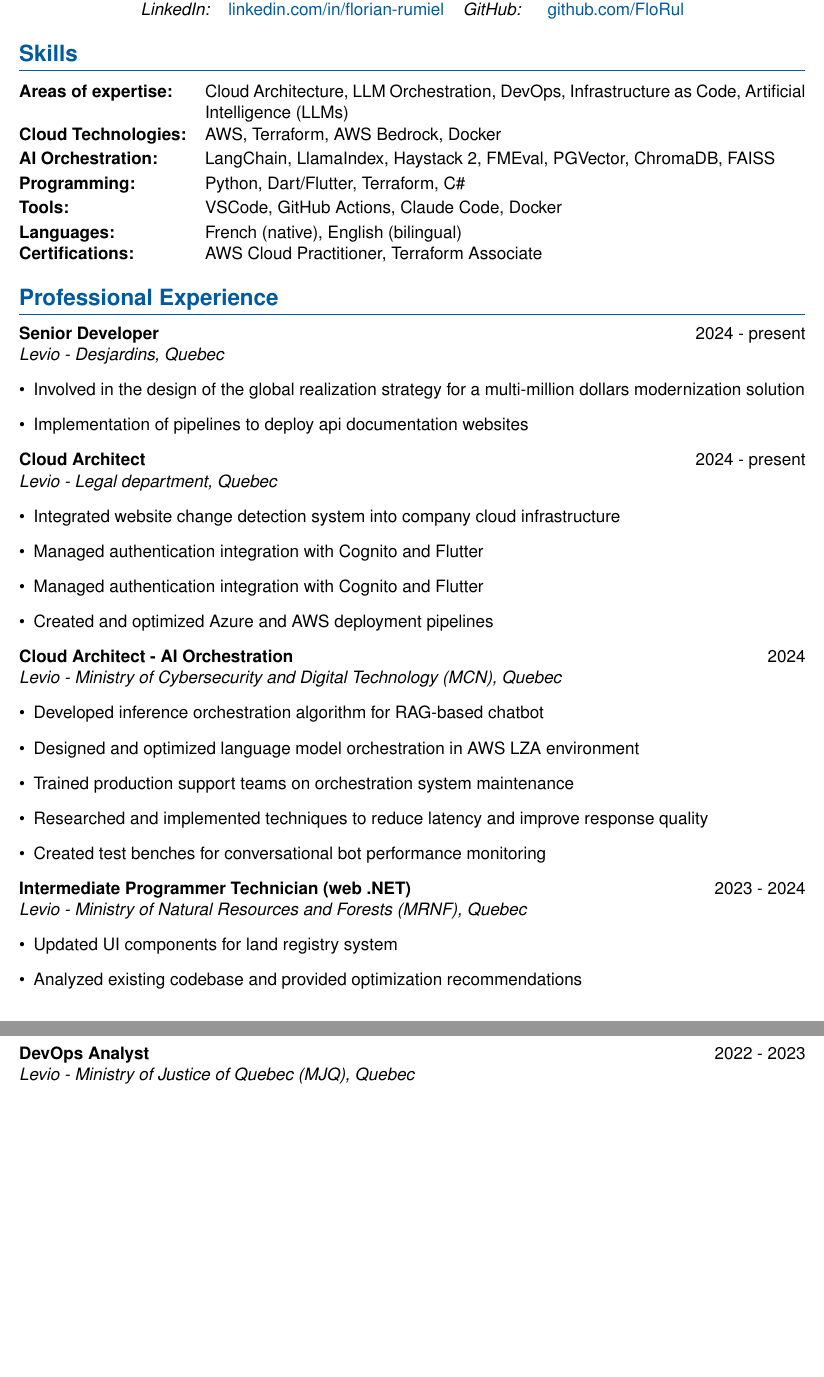
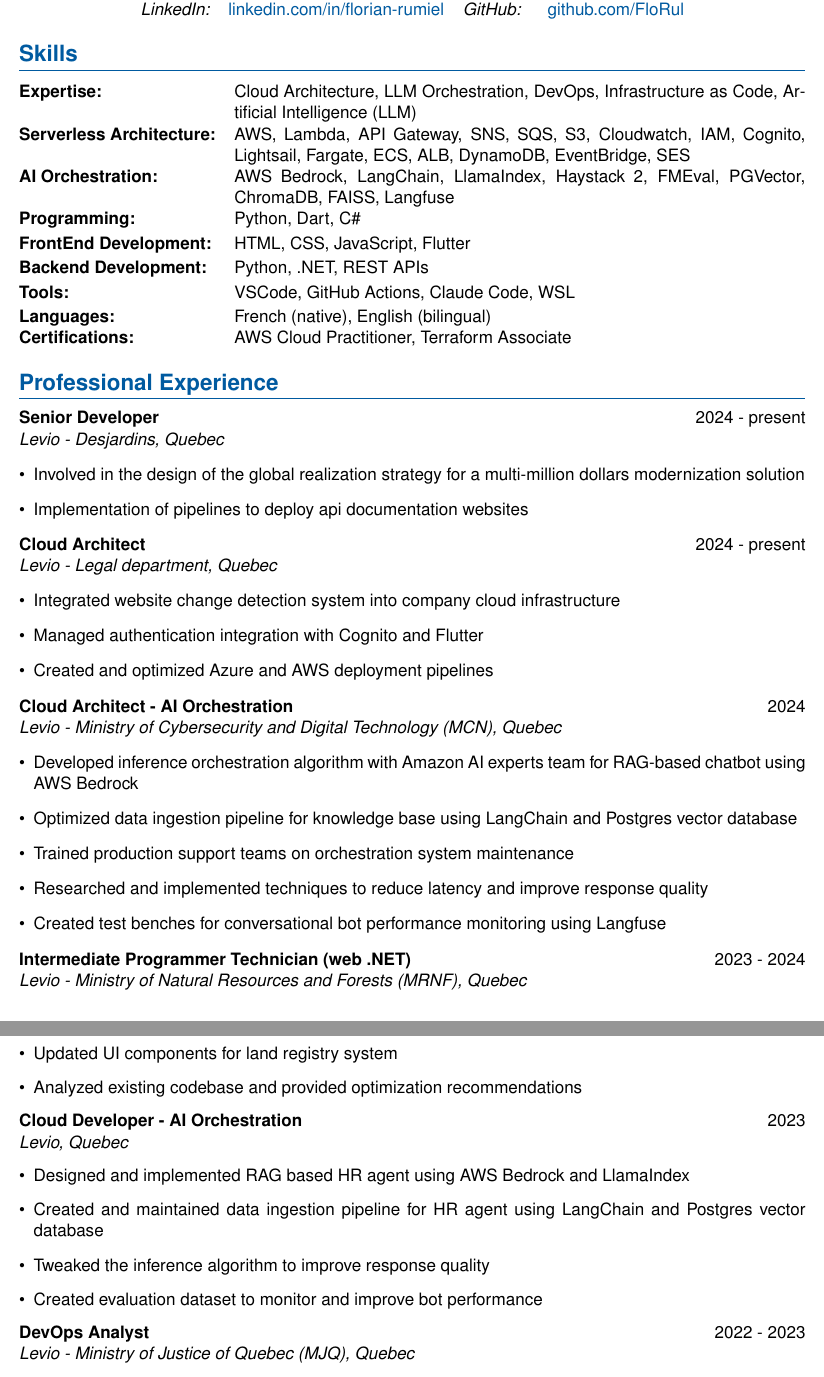
Before and after one commit to FloRul/portfolio, a LaTeX CV (resume/resume.tex): two parts of pages 1 and 2 of 2 before the commit and two parts of pages 1 and 2 of 3 after it, joined at a grey line, cut so that both start at the same text, the shorter picture padded with empty space. Compiled offline with pdfLaTeX.

Commit message:
update resume.tex: enhance skills section with new expertise, refine job descriptions, and add new role for Cloud Developer

```diff
--- a/resume/resume.tex
+++ b/resume/resume.tex
@@ -56,11 +56,13 @@
 
 \section*{Skills}
 \begin{tabularx}{\textwidth}{@{}l X@{}}
-\textbf{Areas of expertise:} & Cloud Architecture, LLM Orchestration, DevOps, Infrastructure as Code, Artificial Intelligence (LLMs) \\[0.2em]
-\textbf{Cloud Technologies:} & AWS, Terraform, AWS Bedrock, Docker \\[0.2em]
-\textbf{AI Orchestration:} & LangChain, LlamaIndex, Haystack 2, FMEval, PGVector, ChromaDB, FAISS \\[0.2em]
-\textbf{Programming:} & Python, Dart/Flutter, Terraform, C\# \\[0.2em]
-\textbf{Tools:} & VSCode, GitHub Actions, Claude Code, Docker \\[0.2em]
+\textbf{Expertise:} & Cloud Architecture, LLM Orchestration, DevOps, Infrastructure as Code, Artificial Intelligence (LLM) \\[0.2em]
+\textbf{Serverless Architecture:} & AWS, Lambda, API Gateway, SNS, SQS, S3, Cloudwatch, IAM, Cognito, Lightsail, Fargate, ECS, ALB, DynamoDB, EventBridge, SES \\[0.2em]
+\textbf{AI Orchestration:} & AWS Bedrock, LangChain, LlamaIndex, Haystack 2, FMEval, PGVector, ChromaDB, FAISS, Langfuse \\[0.2em]
+\textbf{Programming:} & Python, Dart, C\# \\[0.2em]
+\textbf{FrontEnd Development:} & HTML, CSS, JavaScript, Flutter \\[0.2em]
+\textbf{Backend Development:} & Python, .NET, REST APIs \\[0.2em]
+\textbf{Tools:} & VSCode, GitHub Actions, Claude Code, WSL \\[0.2em]
 \textbf{Languages:} & French (native), English (bilingual) \\
 \textbf{Certifications:} & AWS Cloud Practitioner, Terraform Associate \\
 \end{tabularx}
@@ -79,18 +81,17 @@
 \begin{itemize}
 \item Integrated website change detection system into company cloud infrastructure
 \item Managed authentication integration with Cognito and Flutter
-\item Managed authentication integration with Cognito and Flutter
 \item Created and optimized Azure and AWS deployment pipelines
 \end{itemize}
 
 \textbf{Cloud Architect - AI Orchestration} \hfill 2024\\
 \textit{Levio - Ministry of Cybersecurity and Digital Technology (MCN), Quebec}
 \begin{itemize}
-\item Developed inference orchestration algorithm for RAG-based chatbot
-\item Designed and optimized language model orchestration in AWS LZA environment
+\item Developed inference orchestration algorithm with Amazon AI experts team for RAG-based chatbot using AWS Bedrock
+\item Optimized data ingestion pipeline for knowledge base using LangChain and Postgres vector database
 \item Trained production support teams on orchestration system maintenance
 \item Researched and implemented techniques to reduce latency and improve response quality
-\item Created test benches for conversational bot performance monitoring
+\item Created test benches for conversational bot performance monitoring using Langfuse
 \end{itemize}
 
 \textbf{Intermediate Programmer Technician (web .NET)} \hfill 2023 - 2024\\
@@ -98,6 +99,15 @@
 \begin{itemize}
 \item Updated UI components for land registry system
 \item Analyzed existing codebase and provided optimization recommendations
+\end{itemize}
+
+\textbf{Cloud Developer - AI Orchestration} \hfill 2023\\
+\textit{Levio, Quebec}
+\begin{itemize}
+\item Designed and implemented RAG based HR agent using AWS Bedrock and LlamaIndex
+\item Created and maintained data ingestion pipeline for HR agent using LangChain and Postgres vector database
+\item Tweaked the inference algorithm to improve response quality
+\item Created evaluation dataset to monitor and improve bot performance
 \end{itemize}
 
 \textbf{DevOps Analyst} \hfill 2022 - 2023\\
```
